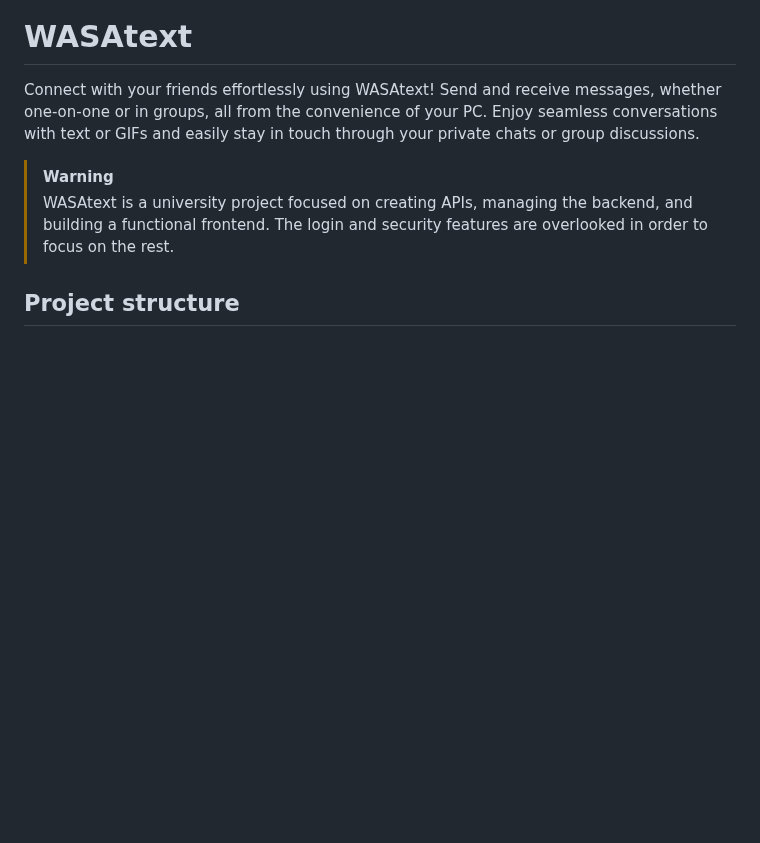
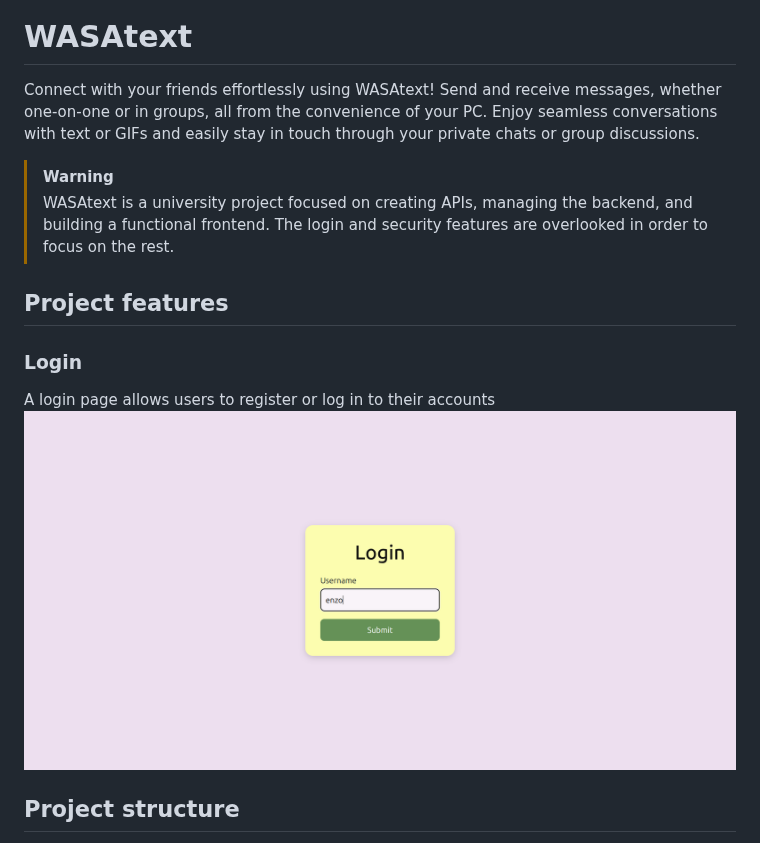
Before and after one commit to giuseppenardini2/WASAtext, a Markdown page: README.md, the part around the change. Drawn GitHub-style; pictures changed too: Login.png (added); blank space fills up the shorter version.

Commit message:
Bug fixes

```diff
--- a/README.md
+++ b/README.md
@@ -7,6 +7,15 @@ easily stay in touch through your private chats or group discussions.
 > [!WARNING]
 > WASAtext is a university project focused on creating APIs, managing the backend, and building a functional frontend.
 > The login and security features are overlooked in order to focus on the rest.
+
+## Project features
+
+### Login
+
+A login page allows users to register or log in to their accounts
+![Login page image](Login.png)
+
+
 
 ## Project structure
 
```
